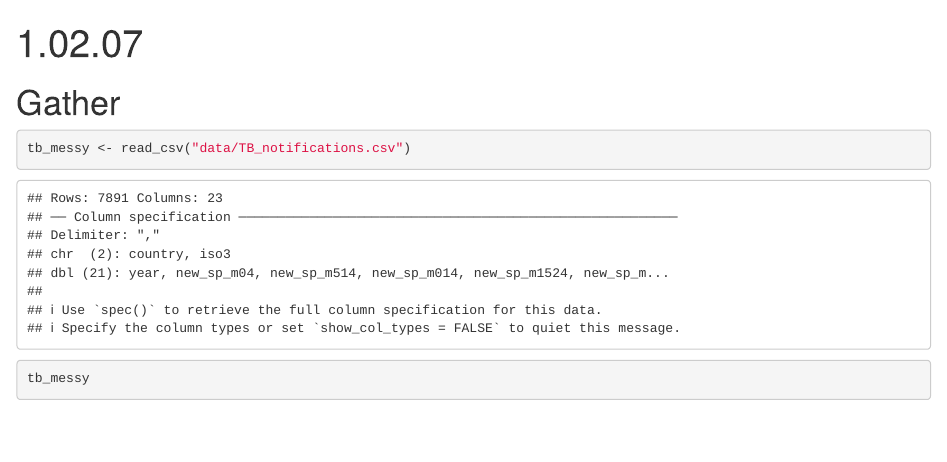
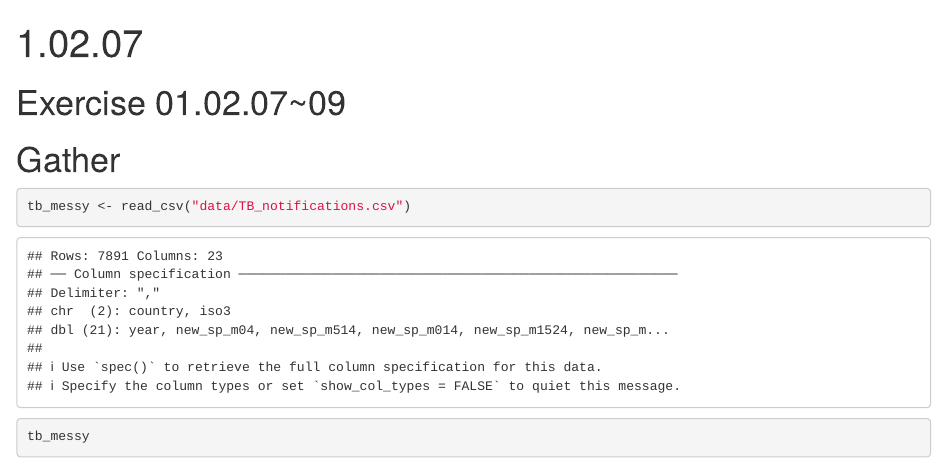
Before and after one commit to dainbot/r-programming-practice, an R Markdown document (01.02.09.Rmd): the page in a window 1100 px wide, from its top. Rendered offline with R 4.5, knitr and Pandoc, with nearby package versions; common packages that the code uses without loading them are loaded.

Commit message:
update file

````diff
--- a/01.02.09.Rmd
+++ b/01.02.09.Rmd
@@ -3,6 +3,7 @@ title: "1.02.07"
 output: html_document
 ---
 
+# Exercise 01.02.07~09
 # Gather
 ```{r}
 tb_messy <- read_csv("data/TB_notifications.csv")
````
